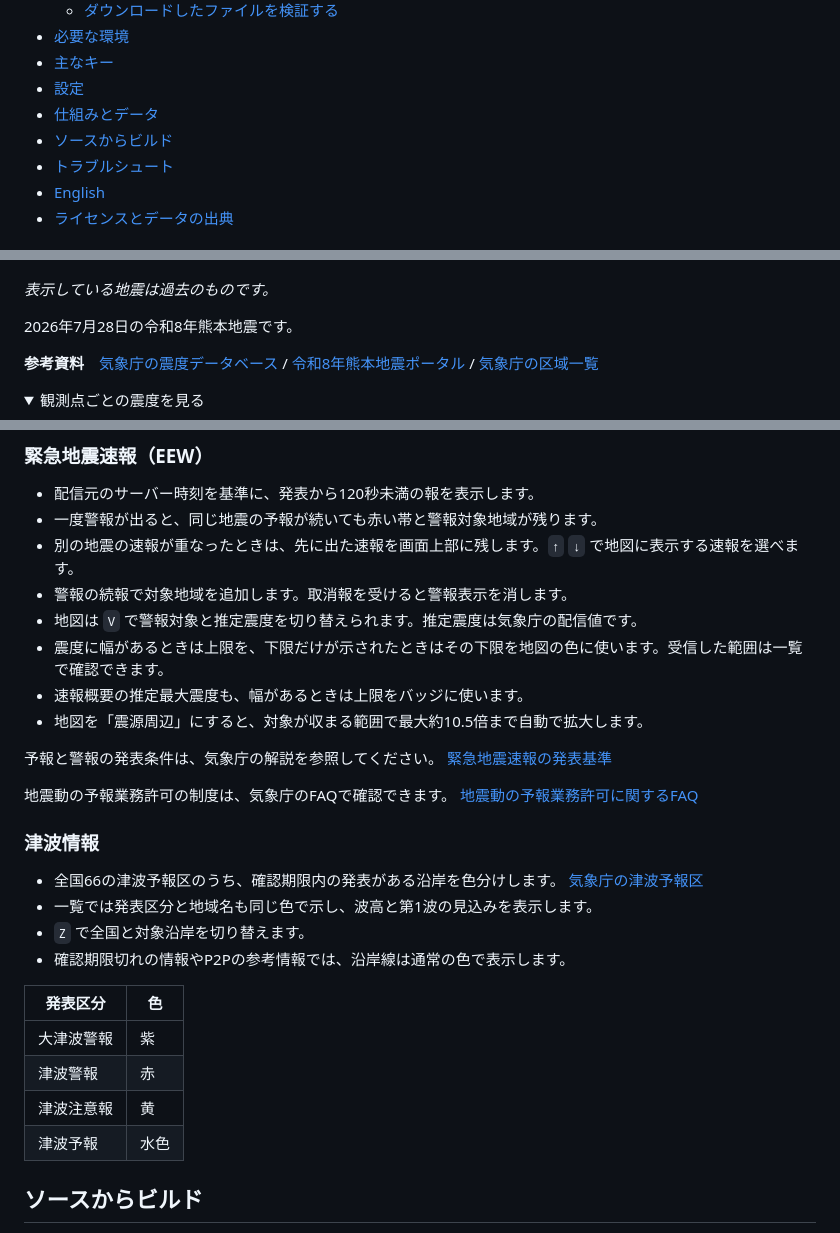
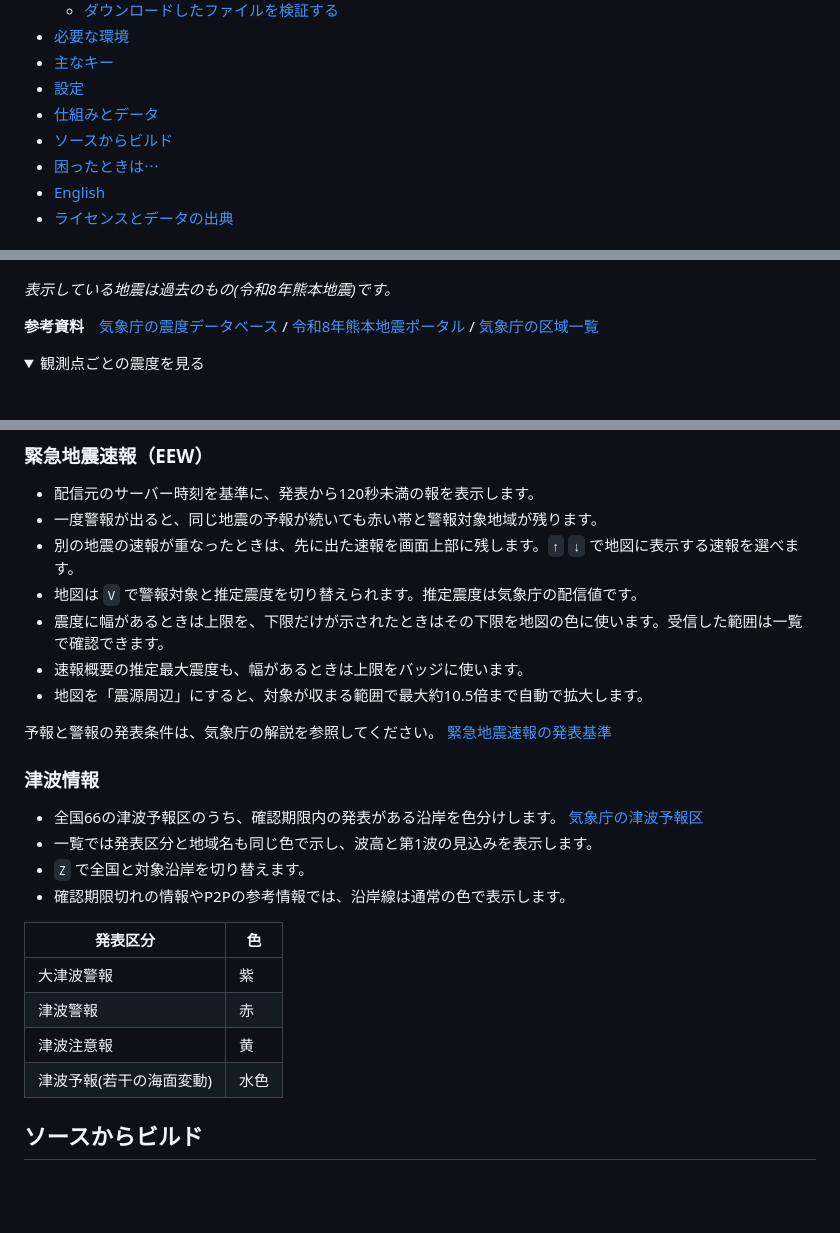
Before and after one commit to hirokawa-beach/TuiQuake, a Markdown page: README.md, 3 parts joined by grey strips. GitHub-like rendering; folded sections open; blank space fills up the shorter version.

```diff
--- a/README.md
+++ b/README.md
@@ -25,7 +25,7 @@
 - [設定](#設定)
 - [仕組みとデータ](#仕組みとデータ)
 - [ソースからビルド](#ソースからビルド)
-- [トラブルシュート](#トラブルシュート)
+- [困ったときは⋯](#トラブルシュート)
 - [English](#english)
 - [ライセンスとデータの出典](#ライセンスとデータの出典)
 
@@ -33,9 +33,7 @@
 
 <a href="docs/media/earthquakes-regions.png"><img src="docs/media/earthquakes-regions.png" alt="令和8年熊本地震の地域別表示。各区域の最大震度を色と数字で表示。" width="760"></a>
 
-_表示している地震は過去のものです。_
-
-2026年7月28日の令和8年熊本地震です。
+_表示している地震は過去のもの(令和8年熊本地震)です。_
 
 **参考資料**　[気象庁の震度データベース](https://www.data.jma.go.jp/eqdb/data/shindo/index.html#20260728162715) / [令和8年熊本地震ポータル](https://www.jma.go.jp/jma/menu/20260728_kumamoto_jishin.html) / [気象庁の区域一覧](https://www.jma.go.jp/jma/kishou/know/jishin/joho/shindo-name.html)
 
@@ -193,7 +194,6 @@ Wolfxが復旧すると、元の配信へ戻ります。
 - 配信元のサーバー時刻を基準に、発表から120秒未満の報を表示します。
 - 一度警報が出ると、同じ地震の予報が続いても赤い帯と警報対象地域が残ります。
 - 別の地震の速報が重なったときは、先に出た速報を画面上部に残します。`↑` `↓` で地図に表示する速報を選べます。
-- 警報の続報で対象地域を追加します。取消報を受けると警報表示を消します。
 - 地図は `V` で警報対象と推定震度を切り替えられます。推定震度は気象庁の配信値です。
 - 震度に幅があるときは上限を、下限だけが示されたときはその下限を地図の色に使います。受信した範囲は一覧で確認できます。
 - 速報概要の推定最大震度も、幅があるときは上限をバッジに使います。
@@ -201,7 +201,6 @@ Wolfxが復旧すると、元の配信へ戻ります。
 
 予報と警報の発表条件は、気象庁の解説を参照してください。 [緊急地震速報の発表基準](https://www.jma.go.jp/jma/kishou/know/jishin/eew/shikumi/shousai.html)
 
-地震動の予報業務許可の制度は、気象庁のFAQで確認できます。 [地震動の予報業務許可に関するFAQ](https://www.jma.go.jp/jma/kishou/minkan/q_a_s.html)
 
 ### 津波情報
 
@@ -215,7 +214,7 @@ Wolfxが復旧すると、元の配信へ戻ります。
 | 大津波警報 | 紫 |
 | 津波警報 | 赤 |
 | 津波注意報 | 黄 |
-| 津波予報 | 水色 |
+| 津波予報(若干の海面変動) | 水色 |
 
 ## ソースからビルド
 
```
Also changed, not shown: other parts of README.md (+34 -26 lines), docs/media/tuiquake-architecture.png (added), 1 other file.
